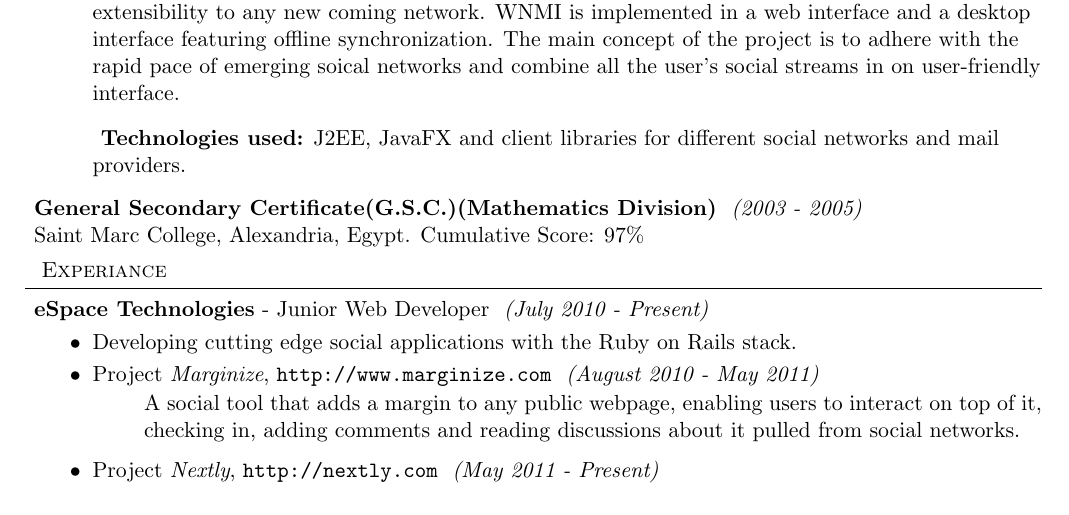
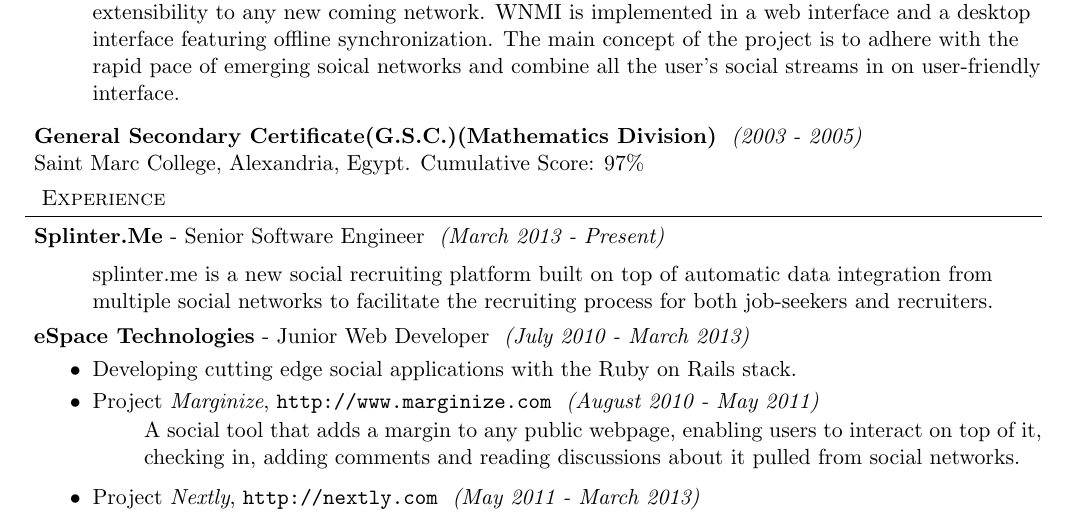
Before and after one commit to lordm/resume, a LaTeX CV (resume.tex): part of page 1 of 2, cut so that both start at the same text. Compiled offline with pdfLaTeX.

Commit message:
Updated experience, added splinter.me, fixed typo, removed extra content from the first page

```diff
--- a/resume.tex
+++ b/resume.tex
@@ -63,22 +63,25 @@
   \begin{details}
     \item \textbf{ Graudation Project "WNMI":} Web Networks and Mail Integrator
     \item \textbf{ Abstract:} A web framework integrating various social networks and mail providers, providing extensibility to any new coming network. WNMI is implemented in a web interface and a desktop interface featuring offline synchronization. The main concept of the project is to adhere with the rapid pace of emerging soical networks and combine all the user's social streams in on user-friendly interface.
-    \item \textbf{ Technologies used:} J2EE, JavaFX and client libraries for different social networks and mail providers.
   \end{details}
 \vspace*{4pt}
 \education{General Secondary Certificate(G.S.C.)(Mathematics Division)}{2003 - 2005}{Saint Marc College, Alexandria, Egypt. Cumulative Score: 97\%}
 \vspace*{4pt}
 
 % WORK EXPERIANCE %
-\header{Experiance}
-\employer{eSpace Technologies}{July 2010 - Present}{Junior Web Developer}
+\header{Experience}
+\employer{Splinter.Me}{March 2013 - Present}{Senior Software Engineer}
+  \begin{details}
+    \item splinter.me is a new social recruiting platform built on top of automatic data integration from multiple social networks to facilitate the recruiting process for both job-seekers and recruiters.
+  \end{details}
+\employer{eSpace Technologies}{July 2010 - March 2013}{Junior Web Developer}
   \begin{achievements}
     \item Developing cutting edge social applications with the Ruby on Rails stack.
     \item Project \textit{Marginize}, \url{http://www.marginize.com} \interval{August 2010 - May 2011}
     \begin{details}
       \item A social tool that adds a margin to any public webpage, enabling users to interact on top of it, checking in, adding comments and reading discussions about it pulled from social networks.
     \end{details}
-    \item Project \textit{Nextly}, \url{http://nextly.com} \interval{May 2011 - Present}
+    \item Project \textit{Nextly}, \url{http://nextly.com} \interval{May 2011 - March 2013}
     \begin{details}
       \item A social streams browser that enhances the user experience browsing twitter, facebook and rss feeds, in a more modern way that is fast, efficient and user-friendly.
     \end{details}
```
Also changed, not shown: resume.pdf.
